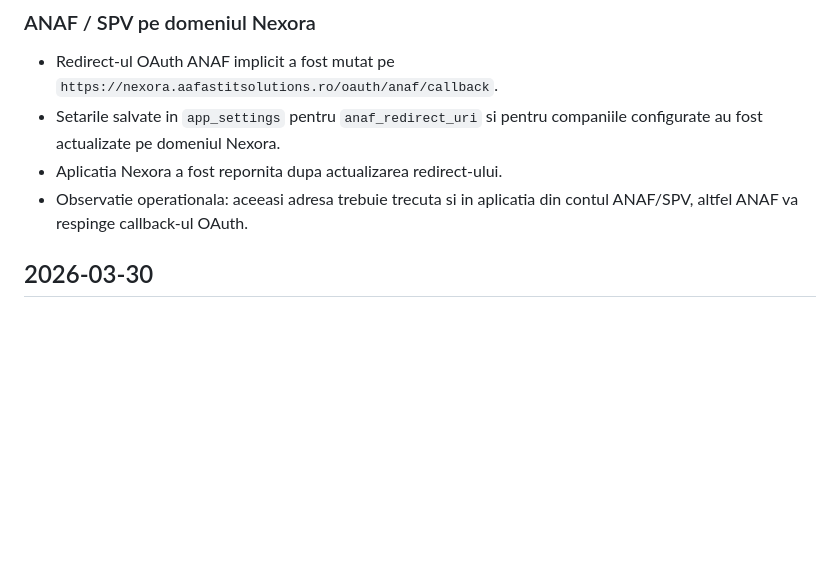
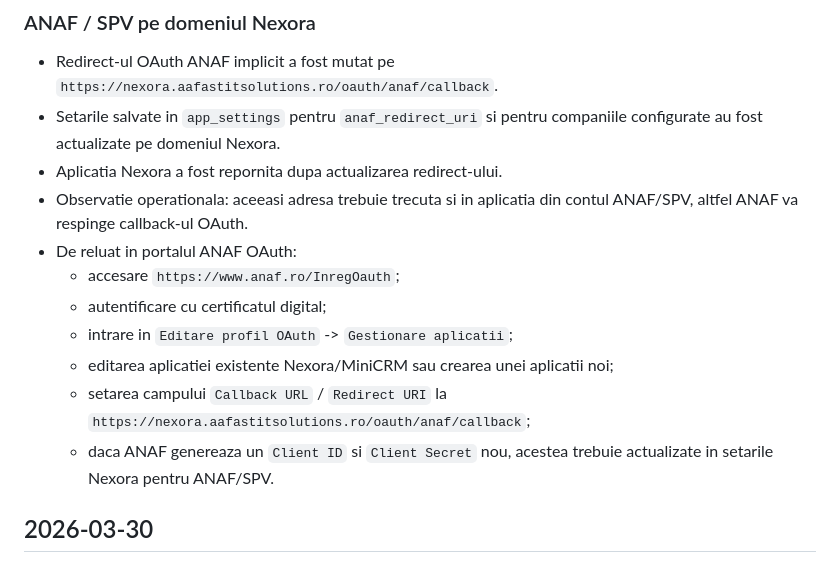
Before and after one commit to aafastitsolutions/Nexora-erp, a Markdown page: ops/JURNAL_MODIFICARI.md, the part around the change. GitHub-like rendering; blank space fills up the shorter version.

Commit message:
Note pending ANAF OAuth portal step

```diff
--- a/ops/JURNAL_MODIFICARI.md
+++ b/ops/JURNAL_MODIFICARI.md
@@ -24,6 +24,13 @@
 - Setarile salvate in `app_settings` pentru `anaf_redirect_uri` si pentru companiile configurate au fost actualizate pe domeniul Nexora.
 - Aplicatia Nexora a fost repornita dupa actualizarea redirect-ului.
 - Observatie operationala: aceeasi adresa trebuie trecuta si in aplicatia din contul ANAF/SPV, altfel ANAF va respinge callback-ul OAuth.
+- De reluat in portalul ANAF OAuth:
+  - accesare `https://www.anaf.ro/InregOauth`;
+  - autentificare cu certificatul digital;
+  - intrare in `Editare profil OAuth` -> `Gestionare aplicatii`;
+  - editarea aplicatiei existente Nexora/MiniCRM sau crearea unei aplicatii noi;
+  - setarea campului `Callback URL` / `Redirect URI` la `https://nexora.aafastitsolutions.ro/oauth/anaf/callback`;
+  - daca ANAF genereaza un `Client ID` si `Client Secret` nou, acestea trebuie actualizate in setarile Nexora pentru ANAF/SPV.
 
 ## 2026-03-30
 
```
